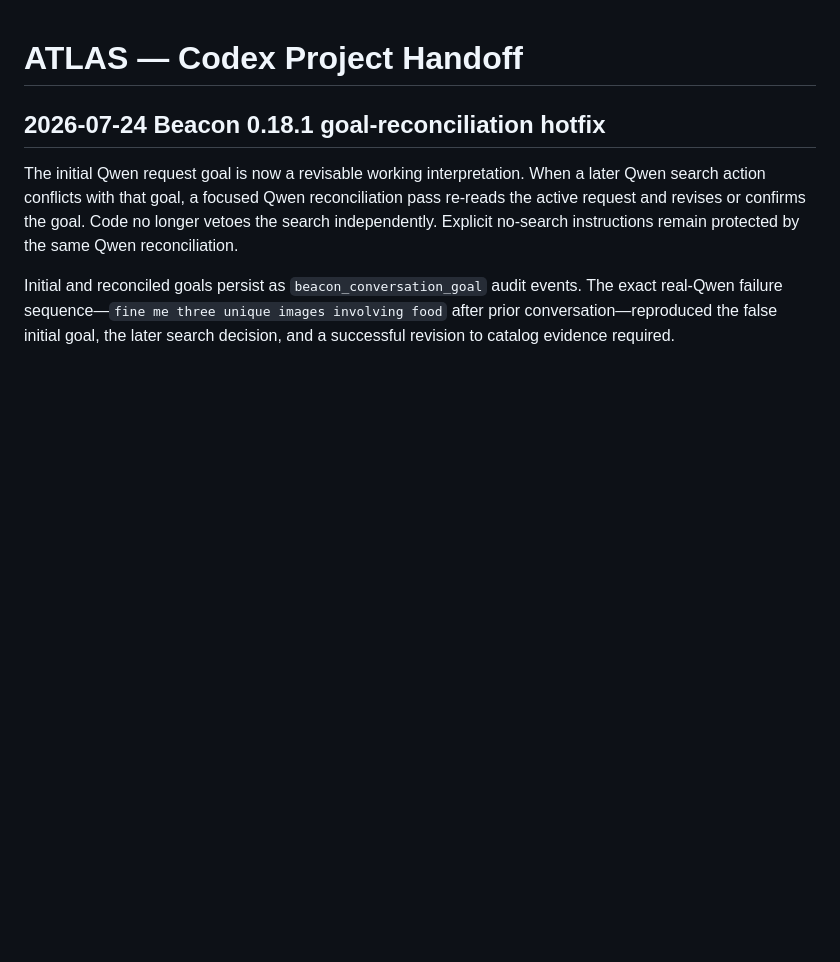
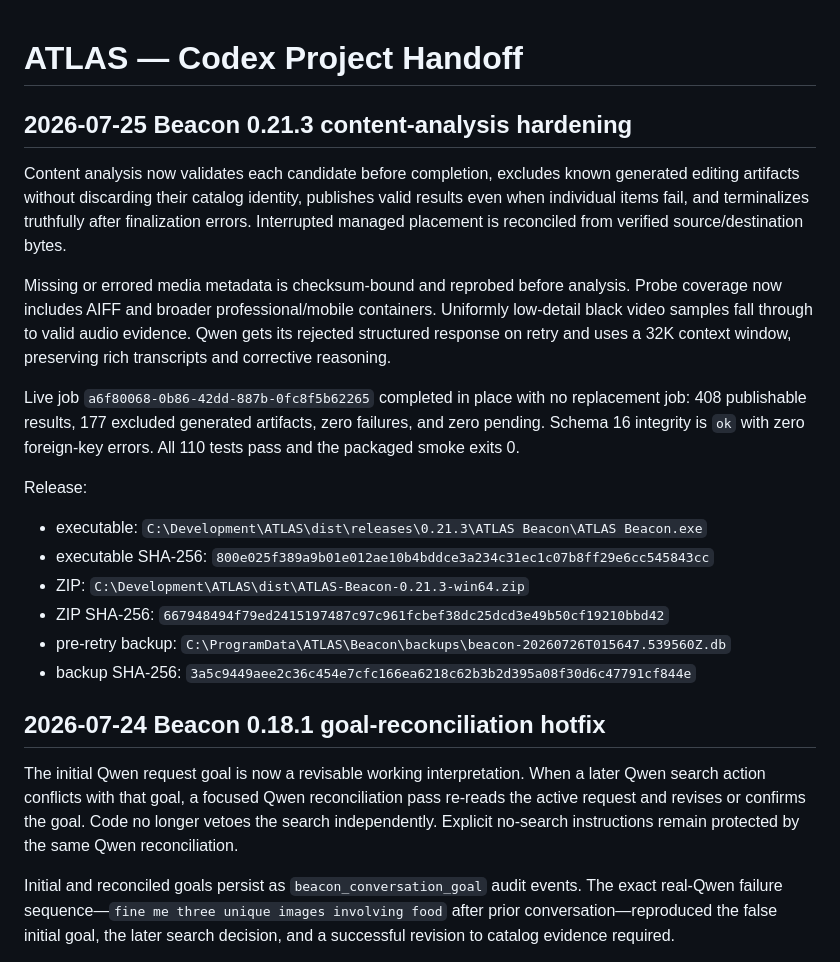
Before and after one commit to randolphcv/ATLAS, a Markdown page: docs/ATLAS_CODEX_HANDOFF.md, the part around the change. GitHub-like rendering; blank space fills up the shorter version.

```diff
--- a/docs/ATLAS_CODEX_HANDOFF.md
+++ b/docs/ATLAS_CODEX_HANDOFF.md
@@ -1,4 +1,38 @@
 # ATLAS — Codex Project Handoff
+
+## 2026-07-25 Beacon 0.21.3 content-analysis hardening
+
+Content analysis now validates each candidate before completion, excludes
+known generated editing artifacts without discarding their catalog identity,
+publishes valid results even when individual items fail, and terminalizes
+truthfully after finalization errors. Interrupted managed placement is
+reconciled from verified source/destination bytes.
+
+Missing or errored media metadata is checksum-bound and reprobed before
+analysis. Probe coverage now includes AIFF and broader professional/mobile
+containers. Uniformly low-detail black video samples fall through to valid
+audio evidence. Qwen gets its rejected structured response on retry and uses
+a 32K context window, preserving rich transcripts and corrective reasoning.
+
+Live job `a6f80068-0b86-42dd-887b-0fc8f5b62265` completed in place with no
+replacement job: 408 publishable results, 177 excluded generated artifacts,
+zero failures, and zero pending. Schema 16 integrity is `ok` with zero
+foreign-key errors. All 110 tests pass and the packaged smoke exits 0.
+
+Release:
+
+- executable:
+  `C:\Development\ATLAS\dist\releases\0.21.3\ATLAS Beacon\ATLAS Beacon.exe`
+- executable SHA-256:
+  `800e025f389a9b01e012ae10b4bddce3a234c31ec1c07b8ff29e6cc545843cc`
+- ZIP:
+  `C:\Development\ATLAS\dist\ATLAS-Beacon-0.21.3-win64.zip`
+- ZIP SHA-256:
+  `667948494f79ed2415197487c97c961fcbef38dc25dcd3e49b50cf19210bbd42`
+- pre-retry backup:
+  `C:\ProgramData\ATLAS\Beacon\backups\beacon-20260726T015647.539560Z.db`
+- backup SHA-256:
+  `3a5c9449aee2c36c454e7cfc166ea6218c62b3b2d395a08f30d6c47791cf844e`
 
 ## 2026-07-24 Beacon 0.18.1 goal-reconciliation hotfix
 
```
Also changed, not shown: docs/ATLAS_PROJECT_MEMORY.md (+31 -1 lines).
